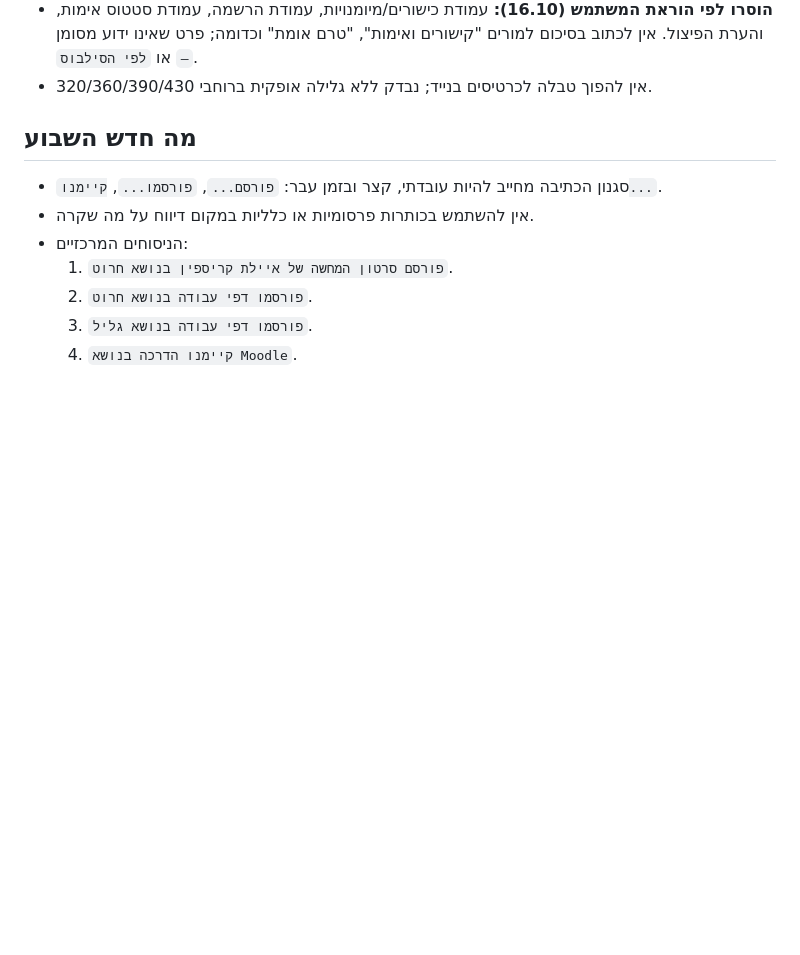
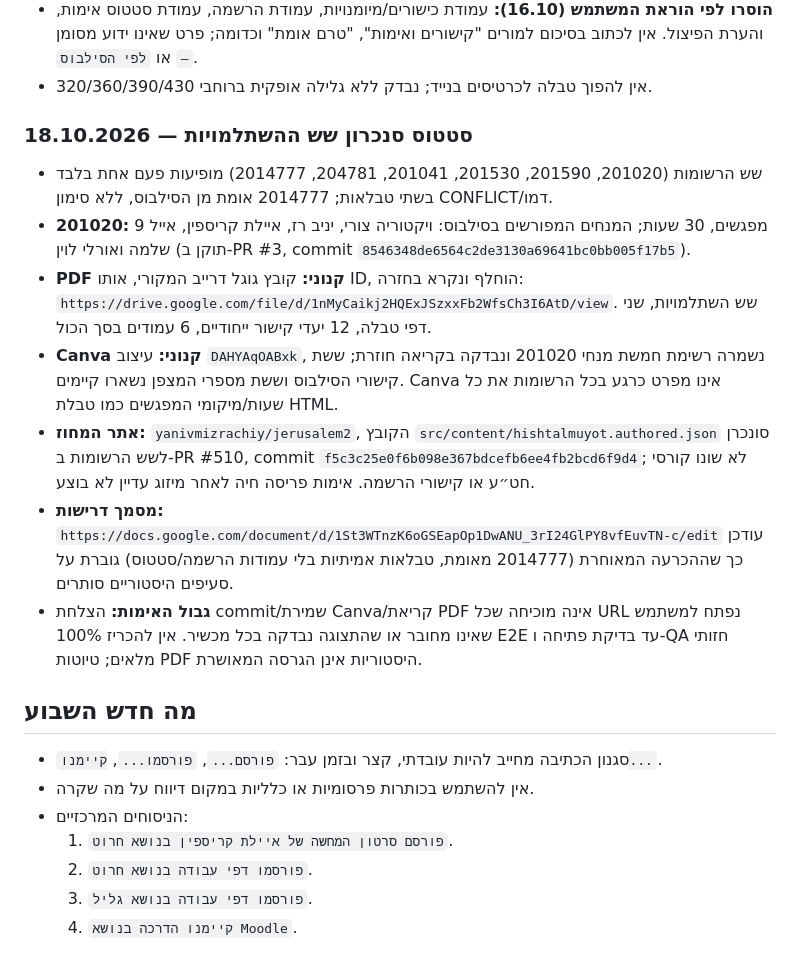
Before and after one commit to yanivmizrachiy/summary7-public, a Markdown page: SOURCE_OF_TRUTH.md, the part around the change. GitHub-like rendering; blank space fills up the shorter version.

Commit message:
docs: record six-course cross-source sync and remaining live QA limits (#4)

```diff
--- a/SOURCE_OF_TRUTH.md
+++ b/SOURCE_OF_TRUTH.md
@@ -38,6 +38,16 @@
 - מזהי דפי ההשתלמויות באתר המחוז: kehilat-rakazei-matematika, ai-moodle-z-h, student-support-special-ed, grade9-4-5, geometry-from-field, idkun-tochnit-chativat-beynayim (אומתו 16.10 מול `/hishtalmuyot/` — אותם מספרי מצפן ואותם סילבוסים).
 - **הוסרו לפי הוראת המשתמש (16.10):** עמודת כישורים/מיומנויות, עמודת הרשמה, עמודת סטטוס אימות, והערת הפיצול. אין לכתוב בסיכום למורים "קישורים ואימות", "טרם אומת" וכדומה; פרט שאינו ידוע מסומן `—` או `לפי הסילבוס`.
 - אין להפוך טבלה לכרטיסים בנייד; נבדק ללא גלילה אופקית ברוחבי 320/360/390/430.
+
+
+### סטטוס סנכרון שש ההשתלמויות — 18.10.2026
+- שש הרשומות (201020, 201590, 201530, 201041, 204781, 2014777) מופיעות פעם אחת בלבד בשתי טבלאות; 2014777 אומת מן הסילבוס, ללא סימון CONFLICT/דמו.
+- **201020:** 9 מפגשים, 30 שעות; המנחים המפורשים בסילבוס: ויקטוריה צורי, יניב רז, איילת קריספין, אייל שלמה ואורלי לוין (תוקן ב-PR #3, commit `8546348de6564c2de3130a69641bc0bb005f17b5`).
+- **PDF קנוני:** קובץ גוגל דרייב המקורי, אותו ID, הוחלף ונקרא בחזרה: `https://drive.google.com/file/d/1nMyCaikj2HQExJSzxxFb2WfsCh3I6AtD/view`. שש השתלמויות, שני דפי טבלה, 12 יעדי קישור ייחודיים, 6 עמודים בסך הכול.
+- **Canva קנוני:** עיצוב `DAHYAqOABxk`, נשמרה רשימת חמשת מנחי 201020 ונבדקה בקריאה חוזרת; ששת קישורי הסילבוס וששת מספרי המצפן נשארו קיימים. Canva אינו מפרט כרגע בכל הרשומות את כל שעות/מיקומי המפגשים כמו טבלת HTML.
+- **אתר המחוז:** `yanivmizrachiy/jerusalem2`, הקובץ `src/content/hishtalmuyot.authored.json` סונכרן לשש הרשומות ב-PR #510, commit `f5c3c25e0f6b098e367bdcefb6ee4fb2bcd6f9d4`; לא שונו קורסי חט״ע או קישורי הרשמה. אימות פריסה חיה לאחר מיזוג עדיין לא בוצע.
+- **מסמך דרישות:** `https://docs.google.com/document/d/1St3WTnzK6oGSEapOp1DwANU_3rI24GlPY8vfEuvTN-c/edit` עודכן כך שההכרעה המאוחרת (2014777 מאומת, טבלאות אמיתיות בלי עמודות הרשמה/סטטוס) גוברת על סעיפים היסטוריים סותרים.
+- **גבול האימות:** הצלחת commit/שמירת Canva/קריאת PDF אינה מוכיחה שכל URL נפתח למשתמש שאינו מחובר או שהתצוגה נבדקה בכל מכשיר. אין להכריז 100% E2E עד בדיקת פתיחה ו-QA חזותי מלאים; טיוטות PDF היסטוריות אינן הגרסה המאושרת.
 
 ## מה חדש השבוע
 - סגנון הכתיבה מחייב להיות עובדתי, קצר ובזמן עבר: `פורסם...`, `פורסמו...`, `קיימנו...`.
```
